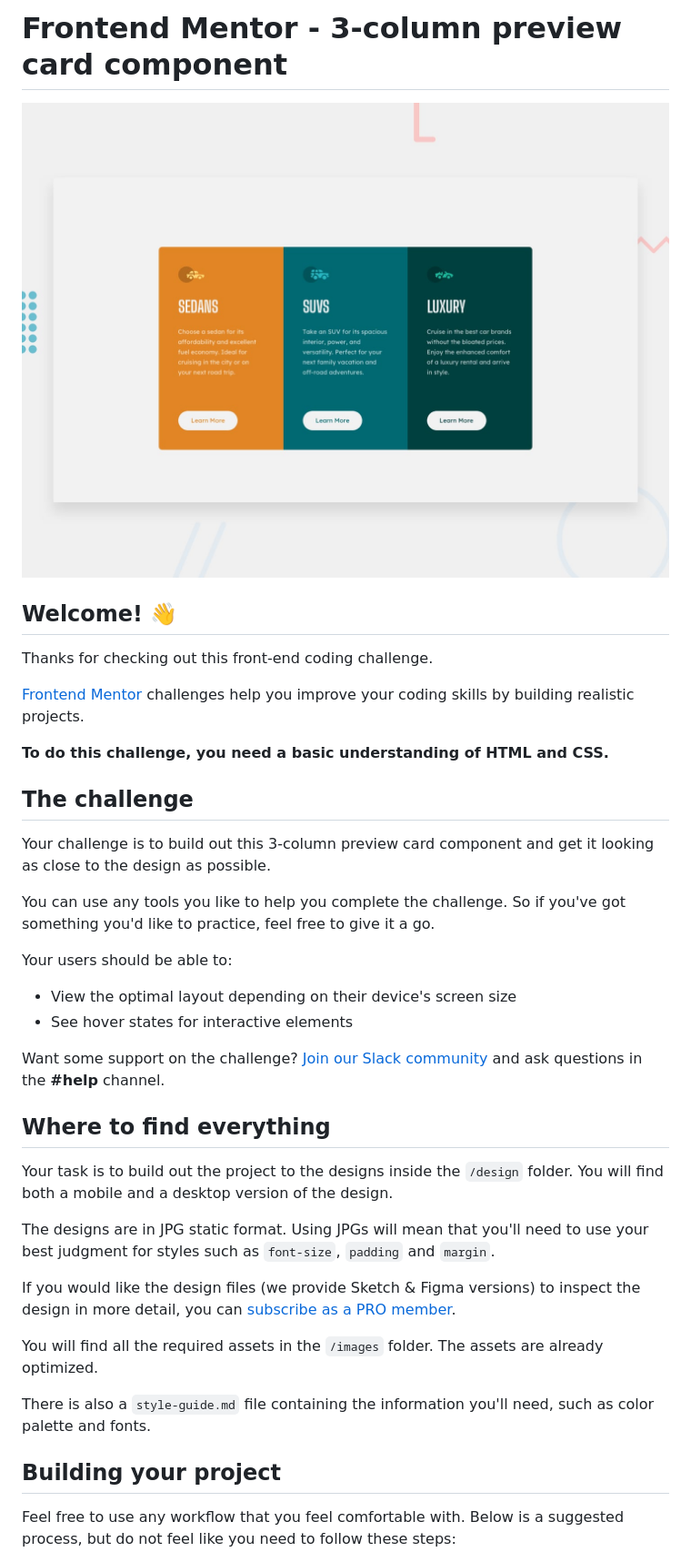
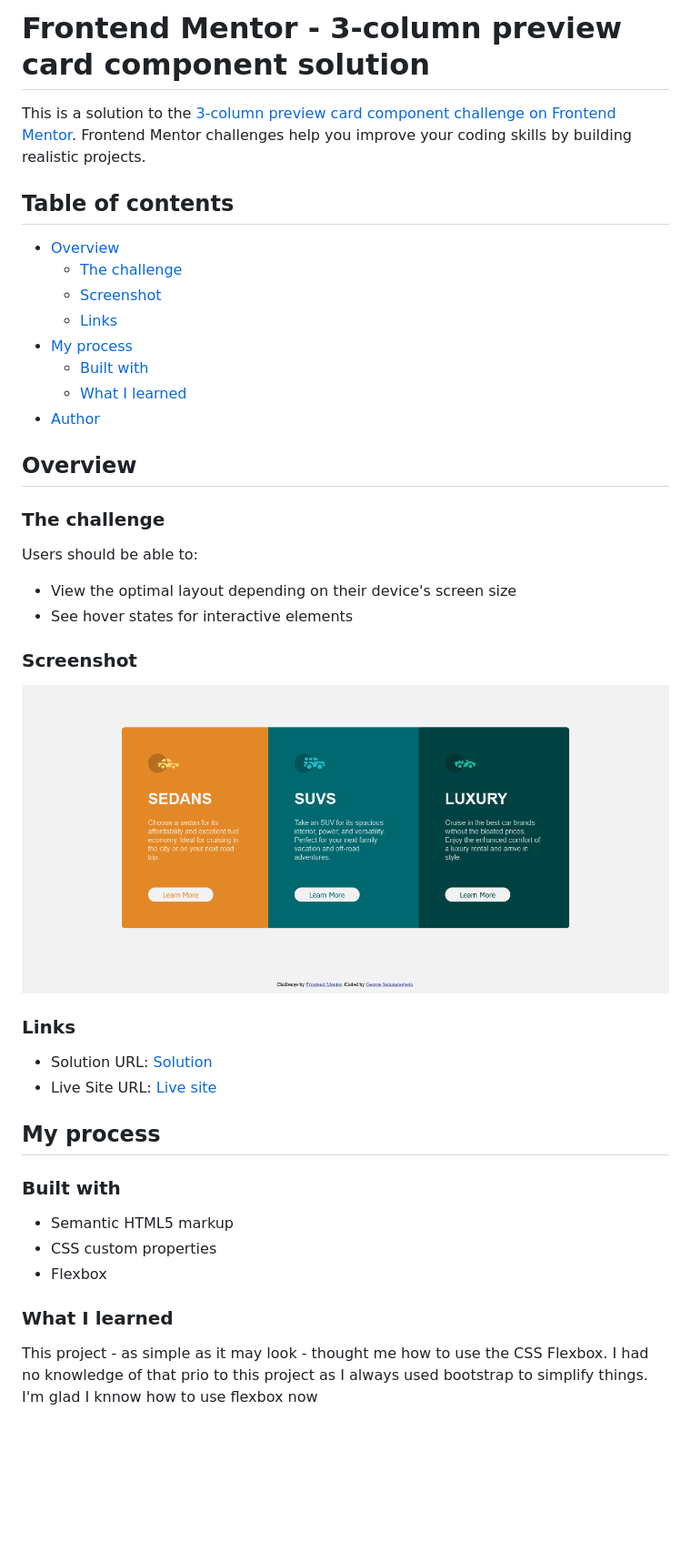
Before and after one commit to Imhandegbelo/3-column-preview-card-component-main, a Markdown page: README.md, the part around the change printed below. Shown: that part at 91% size. Drawn GitHub-style; pictures changed too: design/desktop-preview.jpg (deleted), screenshot.png (added); blank space fills up the shorter version.

```diff
--- a/README.md
+++ b/README.md
@@ -1,41 +1,47 @@
-# Frontend Mentor - 3-column preview card component
+# Frontend Mentor - 3-column preview card component solution
 
-![Design preview for the 3-column preview card component coding challenge](./design/desktop-preview.jpg)
+This is a solution to the [3-column preview card component challenge on Frontend Mentor](https://www.frontendmentor.io/challenges/3column-preview-card-component-pH92eAR2-). Frontend Mentor challenges help you improve your coding skills by building realistic projects.
 
-## Welcome! 👋
+## Table of contents
 
-Thanks for checking out this front-end coding challenge.
+- [Overview](#overview)
+  - [The challenge](#the-challenge)
+  - [Screenshot](#screenshot)
+  - [Links](#links)
+- [My process](#my-process)
+  - [Built with](#built-with)
+  - [What I learned](#what-i-learned)
+- [Author](#author)
 
-[Frontend Mentor](https://www.frontendmentor.io) challenges help you improve your coding skills by building realistic projects.
 
-**To do this challenge, you need a basic understanding of HTML and CSS.**
 
-## The challenge
+## Overview
 
-Your challenge is to build out this 3-column preview card component and get it looking as close to the design as possible.
+### The challenge
 
-You can use any tools you like to help you complete the challenge. So if you've got something you'd like to practice, feel free to give it a go.
-
-Your users should be able to:
+Users should be able to:
 
 - View the optimal layout depending on their device's screen size
 - See hover states for interactive elements
 
-Want some support on the challenge? [Join our Slack community](https://www.frontendmentor.io/slack) and ask questions in the **#help** channel.
+### Screenshot
 
-## Where to find everything
+![](./screenshot.png)
 
-Your task is to build out the project to the designs inside the `/design` folder. You will find both a mobile and a desktop version of the design.
+### Links
 
-The designs are in JPG static format. Using JPGs will mean that you'll need to use your best judgment for styles such as `font-size`, `padding` and `margin`.
+- Solution URL: [Solution](https://my-solution-url.com)
+- Live Site URL: [Live site](https://my-live-site-url.com)
 
-If you would like the design files (we provide Sketch & Figma versions) to inspect the design in more detail, you can [subscribe as a PRO member](https://www.frontendmentor.io/pro).
+## My process
 
-You will find all the required assets in the `/images` folder. The assets are already optimized.
+### Built with
 
-There is also a `style-guide.md` file containing the information you'll need, such as color palette and fonts.
+- Semantic HTML5 markup
+- CSS custom properties
+- Flexbox
 
-## Building your project
+### What I learned
 
-Feel free to use any workflow that you feel comfortable with. Below is a suggested process, but do not feel like you need to follow these steps:
+This project - as simple as it may look - thought me how to use the CSS Flexbox. I had no knowledge of that prio to this project as I always used bootstrap to simplify things. I'm glad I knnow how to use flexbox now
 
```
Also changed, not shown: other parts of README.md (+19 -48 lines), README-template.md (deleted, +0 -111 lines), style-guide.md (deleted, +0 -35 lines), design/active-states.jpg (deleted), design/desktop-design.jpg (deleted), design/mobile-design.jpg (deleted), 3 other files.
